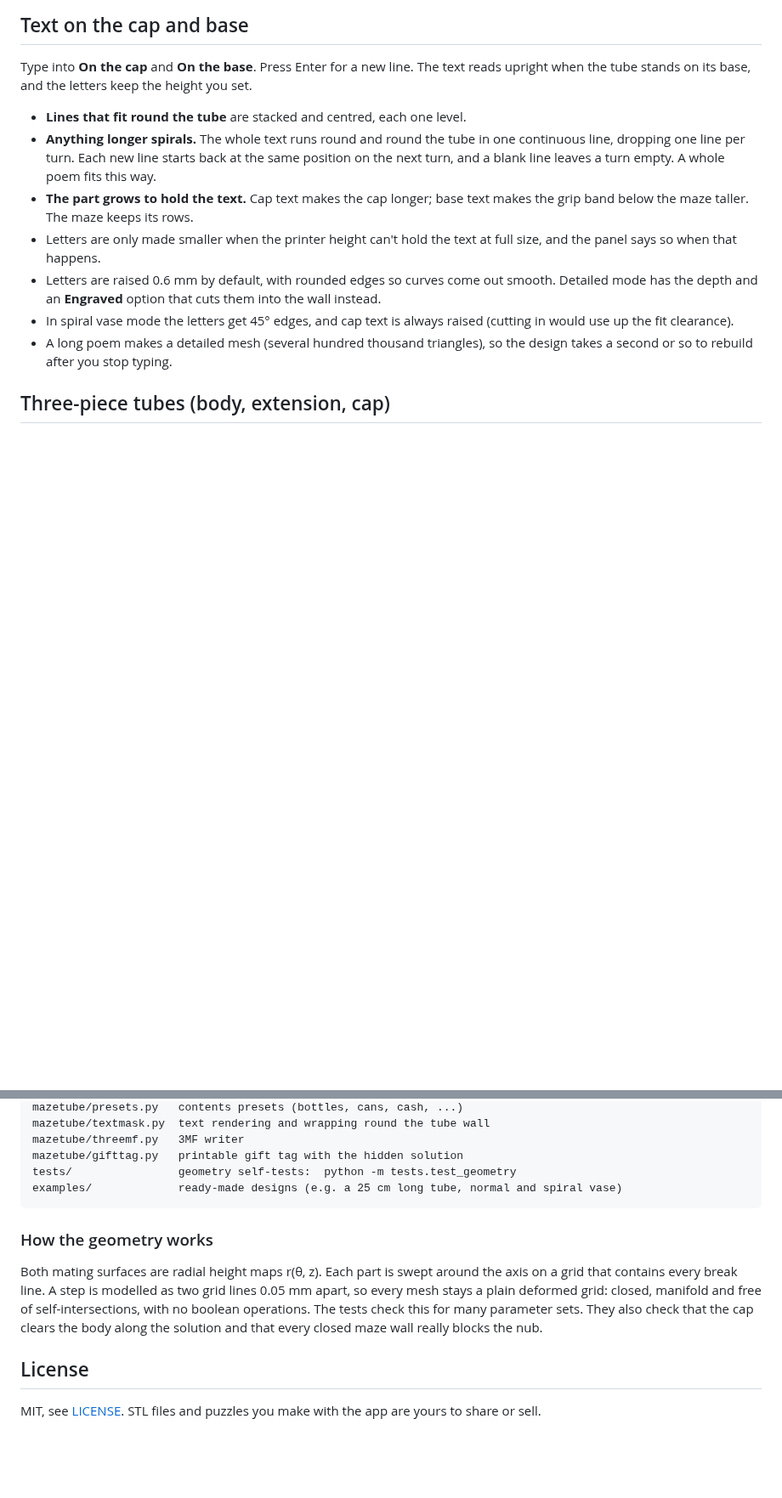
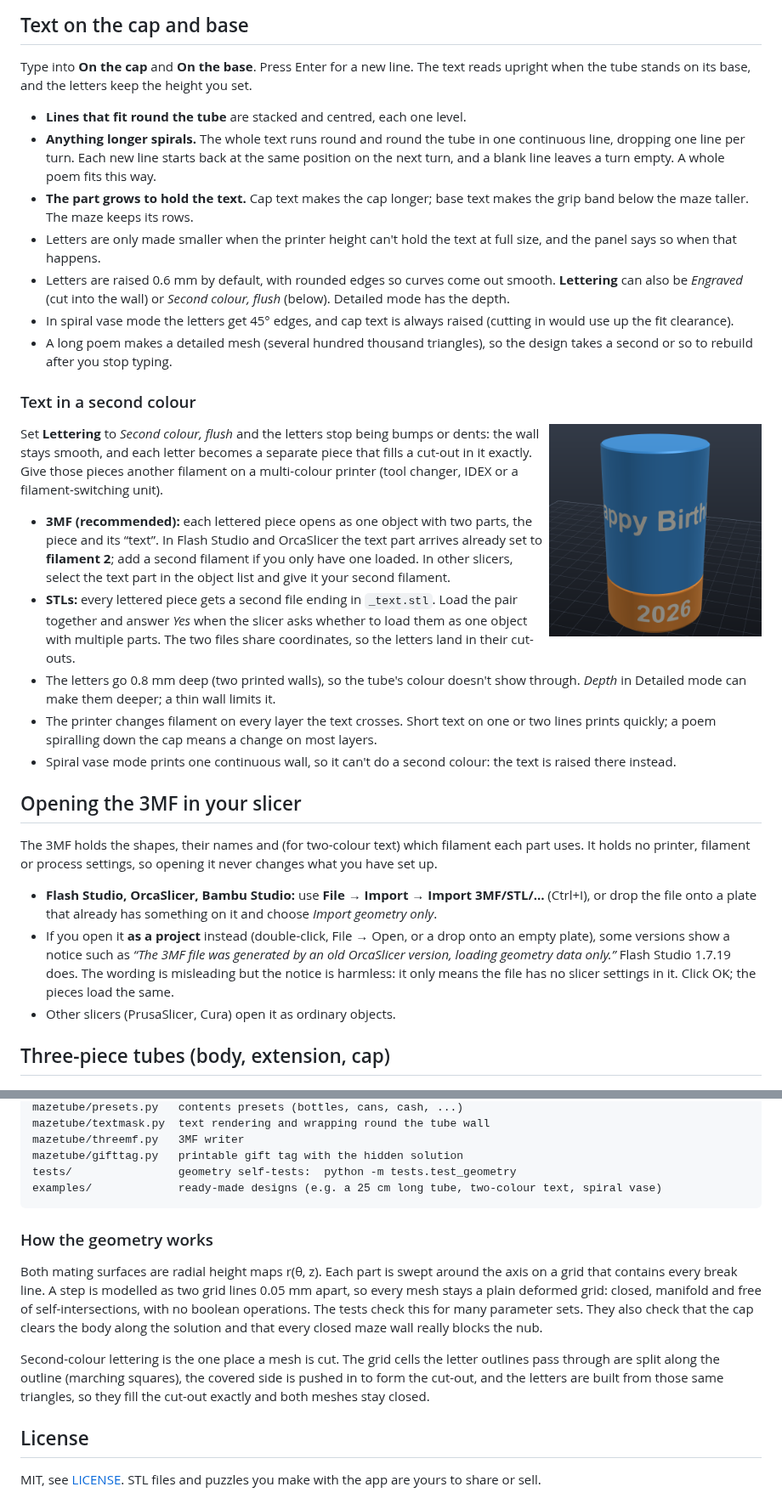
Before and after one commit to RickUsingGitHub/maze-tube-designer, a Markdown page: README.md, 2 parts joined by grey strips. Shown at 85% size. GitHub-like rendering; pictures changed too: docs/images/text_two_colour.png (added); blank space fills up the shorter version.

````diff
--- a/README.md
+++ b/README.md
@@ -145,12 +154,48 @@ tube stands on its base, and the letters keep the height you set.
   below the maze taller. The maze keeps its rows.
 * Letters are only made smaller when the printer height can't hold the text at full size, and the
   panel says so when that happens.
-* Letters are raised 0.6 mm by default, with rounded edges so curves come out smooth. Detailed mode
-  has the depth and an **Engraved** option that cuts them into the wall instead.
+* Letters are raised 0.6 mm by default, with rounded edges so curves come out smooth. **Lettering**
+  can also be *Engraved* (cut into the wall) or *Second colour, flush* (below). Detailed mode has
+  the depth.
 * In spiral vase mode the letters get 45° edges, and cap text is always raised (cutting in would use
   up the fit clearance).
 * A long poem makes a detailed mesh (several hundred thousand triangles), so the design takes a
   second or so to rebuild after you stop typing.
+
+### Text in a second colour
+
+<img src="docs/images/text_two_colour.png" align="right" width="250" alt="Flush lettering in a second colour">
+
+Set **Lettering** to *Second colour, flush* and the letters stop being bumps or dents: the wall stays
+smooth, and each letter becomes a separate piece that fills a cut-out in it exactly. Give those
+pieces another filament on a multi-colour printer (tool changer, IDEX or a filament-switching unit).
+
+* **3MF (recommended):** each lettered piece opens as one object with two parts, the piece and its
+  “text”. In Flash Studio and OrcaSlicer the text part arrives already set to **filament 2**; add
+  a second filament if you only have one loaded. In other slicers, select the text part in the
+  object list and give it your second filament.
+* **STLs:** every lettered piece gets a second file ending in `_text.stl`. Load the pair together
+  and answer *Yes* when the slicer asks whether to load them as one object with multiple parts.
+  The two files share coordinates, so the letters land in their cut-outs.
+* The letters go 0.8 mm deep (two printed walls), so the tube's colour doesn't show through. *Depth*
+  in Detailed mode can make them deeper; a thin wall limits it.
+* The printer changes filament on every layer the text crosses. Short text on one or two lines
+  prints quickly; a poem spiralling down the cap means a change on most layers.
+* Spiral vase mode prints one continuous wall, so it can't do a second colour: the text is raised
+  there instead.
+
+## Opening the 3MF in your slicer
+
+The 3MF holds the shapes, their names and (for two-colour text) which filament each part uses. It
+holds no printer, filament or process settings, so opening it never changes what you have set up.
+
+* **Flash Studio, OrcaSlicer, Bambu Studio:** use **File → Import → Import 3MF/STL/…** (Ctrl+I), or
+  drop the file onto a plate that already has something on it and choose *Import geometry only*.
+* If you open it **as a project** instead (double-click, File → Open, or a drop onto an empty plate),
+  some versions show a notice such as *“The 3MF file was generated by an old OrcaSlicer version,
+  loading geometry data only.”* Flash Studio 1.7.19 does. The wording is misleading but the notice is
+  harmless: it only means the file has no slicer settings in it. Click OK; the pieces load the same.
+* Other slicers (PrusaSlicer, Cura) open it as ordinary objects.
 
 ## Three-piece tubes (body, extension, cap)
 
@@ -231,7 +276,7 @@ mazetube/textmask.py  text rendering and wrapping round the tube wall
 mazetube/threemf.py   3MF writer
 mazetube/gifttag.py   printable gift tag with the hidden solution
 tests/                geometry self-tests:  python -m tests.test_geometry
-examples/             ready-made designs (e.g. a 25 cm long tube, normal and spiral vase)
+examples/             ready-made designs (e.g. a 25 cm long tube, two-colour text, spiral vase)
 ```
 
 ### How the geometry works
@@ -242,6 +287,11 @@ plain deformed grid: closed, manifold and free of self-intersections, with no bo
 The tests check this for many parameter sets. They also check that the cap clears the body along the
 solution and that every closed maze wall really blocks the nub.
 
+Second-colour lettering is the one place a mesh is cut. The grid cells the letter outlines pass
+through are split along the outline (marching squares), the covered side is pushed in to form the
+cut-out, and the letters are built from those same triangles, so they fill the cut-out exactly and
+both meshes stay closed.
+
 ## License
 
 MIT, see [LICENSE](LICENSE). STL files and puzzles you make with the app are yours to share or sell.
````
Also changed, not shown: other parts of README.md (+15 -6 lines), docs/images/main_window.png, 17 other files.
